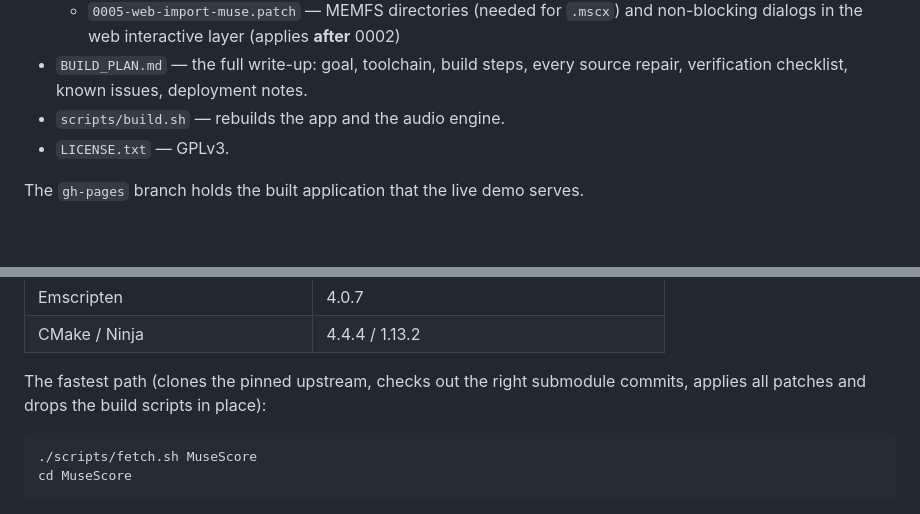
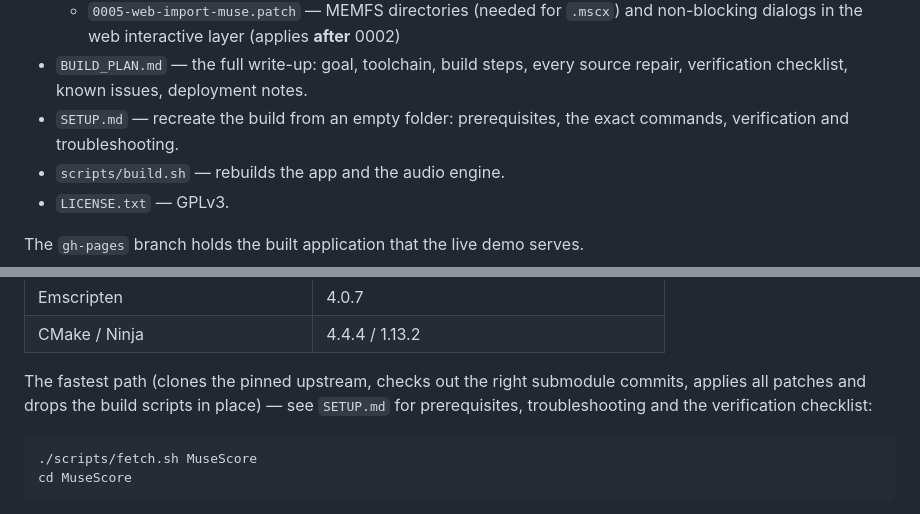
Before and after one commit to rayfoolshs/musescore-online, a Markdown page: README.md, 2 parts joined by grey strips. GitHub-like rendering; blank space fills up the shorter version.

Commit message:
Add SETUP.md: recreate the build from scratch (commands, prerequisites, verification, troubleshooting)

````diff
--- a/README.md
+++ b/README.md
@@ -35,6 +35,8 @@ impractical. This repo therefore contains:
     non-blocking dialogs in the web interactive layer (applies **after** 0002)
 - `BUILD_PLAN.md` — the full write-up: goal, toolchain, build steps, every source repair,
   verification checklist, known issues, deployment notes.
+- `SETUP.md` — recreate the build from an empty folder: prerequisites, the exact commands,
+  verification and troubleshooting.
 - `scripts/build.sh` — rebuilds the app and the audio engine.
 - `LICENSE.txt` — GPLv3.
 
@@ -88,7 +90,8 @@ patches apply to these exact revisions (verified by rebuilding from a fresh clon
 | CMake / Ninja | 4.4.4 / 1.13.2 |
 
 The fastest path (clones the pinned upstream, checks out the right submodule commits, applies
-all patches and drops the build scripts in place):
+all patches and drops the build scripts in place) — see `SETUP.md` for prerequisites,
+troubleshooting and the verification checklist:
 
 ```bash
 ./scripts/fetch.sh MuseScore
````
Also changed, not shown: SETUP.md (added, +149 -0 lines).
